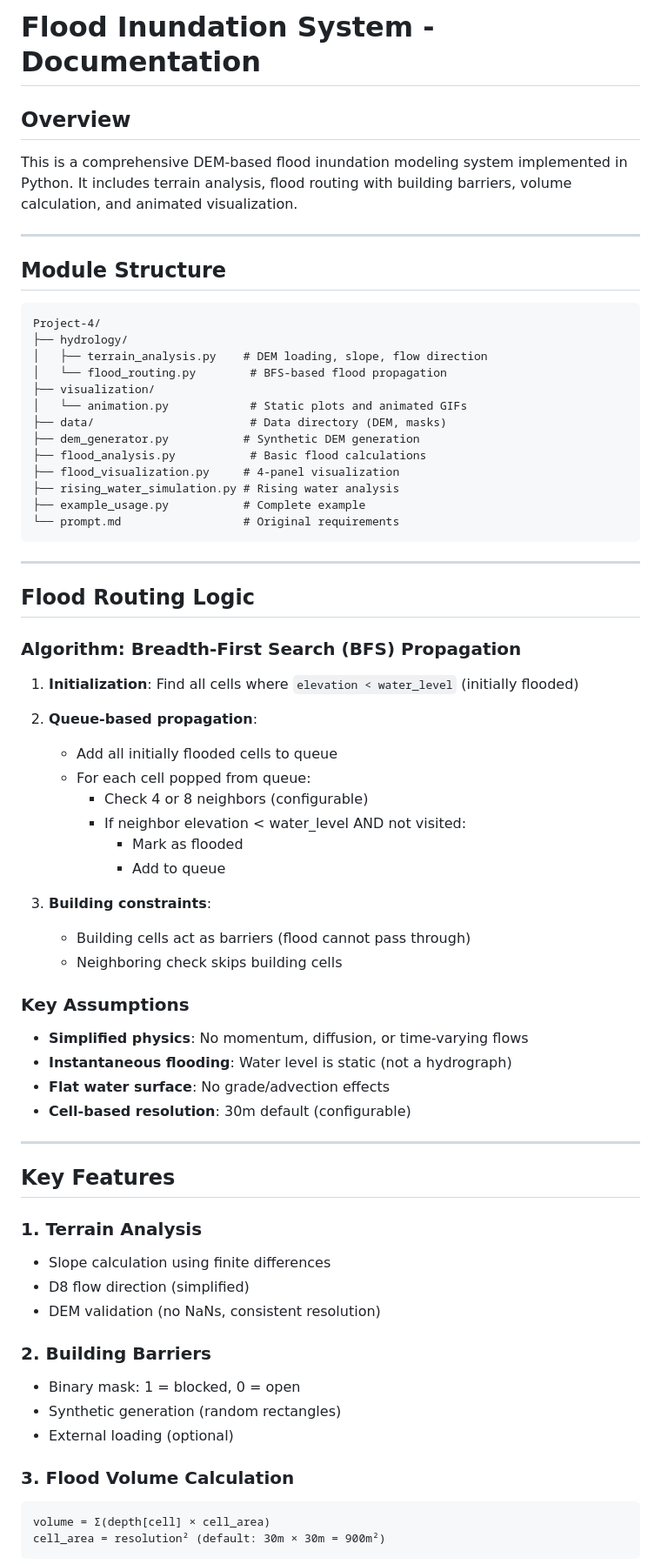
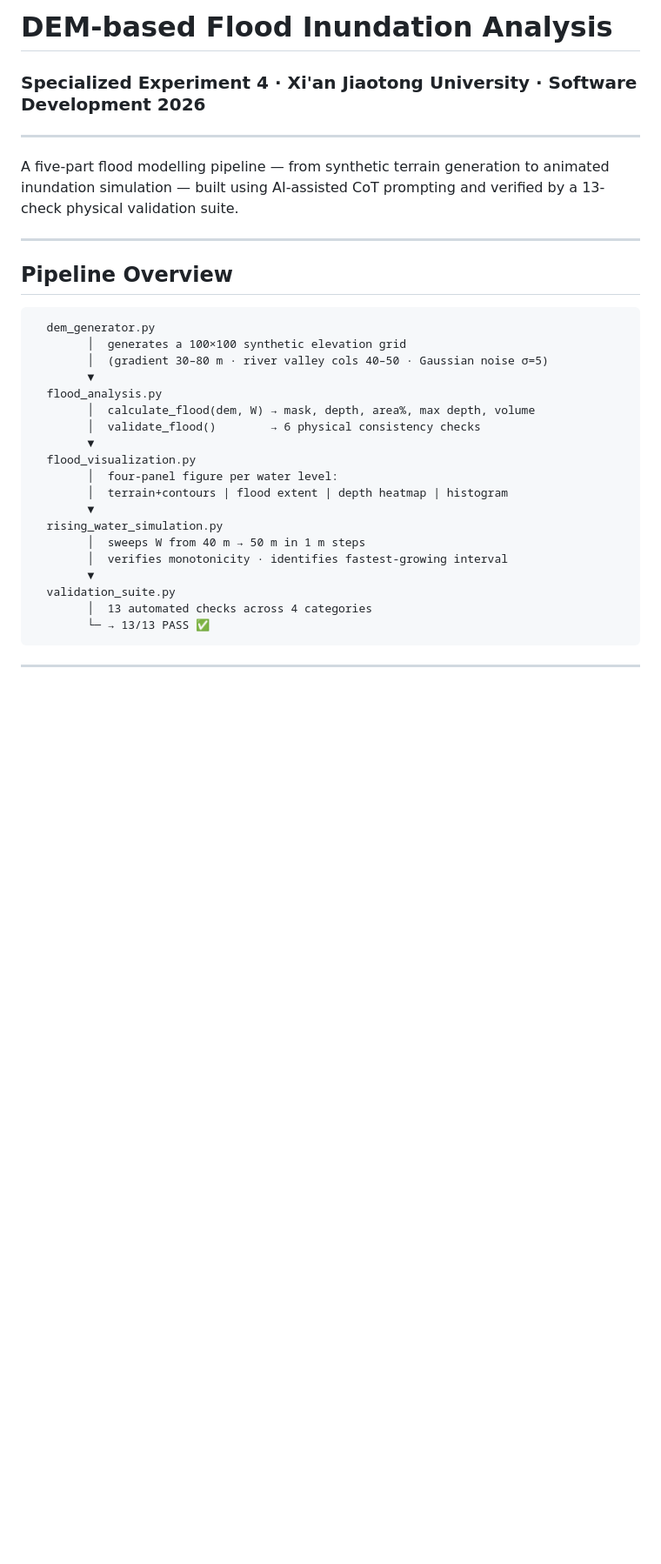
Before and after one commit to phaixiaobai/software-dev-class-2026, a Markdown page: README.md, the part around one of its changes. Shown at 87% size. Drawn GitHub-style; blank space fills up the shorter version.

Commit message:
Add README for Project 4

````diff
--- a/README.md
+++ b/README.md
@@ -1,73 +1,35 @@
-# Flood Inundation System - Documentation
-
-## Overview
-
-This is a comprehensive DEM-based flood inundation modeling system implemented in Python. It includes terrain analysis, flood routing with building barriers, volume calculation, and animated visualization.
+# DEM-based Flood Inundation Analysis
+### Specialized Experiment 4 · Xi'an Jiaotong University · Software Development 2026
 
 ---
 
-## Module Structure
+A five-part flood modelling pipeline — from synthetic terrain generation to animated inundation simulation — built using AI-assisted CoT prompting and verified by a 13-check physical validation suite.
+
+---
+
+## Pipeline Overview
 
 ```
-Project-4/
-├── hydrology/
-│   ├── terrain_analysis.py    # DEM loading, slope, flow direction
-│   └── flood_routing.py        # BFS-based flood propagation
-├── visualization/
-│   └── animation.py            # Static plots and animated GIFs
-├── data/                       # Data directory (DEM, masks)
-├── dem_generator.py           # Synthetic DEM generation
-├── flood_analysis.py           # Basic flood calculations
-├── flood_visualization.py     # 4-panel visualization
-├── rising_water_simulation.py # Rising water analysis
-├── example_usage.py           # Complete example
-└── prompt.md                  # Original requirements
+  dem_generator.py
+        │  generates a 100×100 synthetic elevation grid
+        │  (gradient 30–80 m · river valley cols 40–50 · Gaussian noise σ=5)
+        ▼
+  flood_analysis.py
+        │  calculate_flood(dem, W) → mask, depth, area%, max depth, volume
+        │  validate_flood()        → 6 physical consistency checks
+        ▼
+  flood_visualization.py
+        │  four-panel figure per water level:
+        │  terrain+contours | flood extent | depth heatmap | histogram
+        ▼
+  rising_water_simulation.py
+        │  sweeps W from 40 m → 50 m in 1 m steps
+        │  verifies monotonicity · identifies fastest-growing interval
+        ▼
+  validation_suite.py
+        │  13 automated checks across 4 categories
+        └─ → 13/13 PASS ✅
 ```
 
 ---
 
-## Flood Routing Logic
-
-### Algorithm: Breadth-First Search (BFS) Propagation
-
-1. **Initialization**: Find all cells where `elevation < water_level` (initially flooded)
-
-2. **Queue-based propagation**:
-   - Add all initially flooded cells to queue
-   - For each cell popped from queue:
-     - Check 4 or 8 neighbors (configurable)
-     - If neighbor elevation < water_level AND not visited:
-       - Mark as flooded
-       - Add to queue
-
-3. **Building constraints**:
-   - Building cells act as barriers (flood cannot pass through)
-   - Neighboring check skips building cells
-
-### Key Assumptions
-
-- **Simplified physics**: No momentum, diffusion, or time-varying flows
-- **Instantaneous flooding**: Water level is static (not a hydrograph)
-- **Flat water surface**: No grade/advection effects
-- **Cell-based resolution**: 30m default (configurable)
-
----
-
-## Key Features
-
-### 1. Terrain Analysis
-- Slope calculation using finite differences
-- D8 flow direction (simplified)
-- DEM validation (no NaNs, consistent resolution)
-
-### 2. Building Barriers
-- Binary mask: 1 = blocked, 0 = open
-- Synthetic generation (random rectangles)
-- External loading (optional)
-
-### 3. Flood Volume Calculation
-```
-volume = Σ(depth[cell] × cell_area)
-cell_area = resolution² (default: 30m × 30m = 900m²)
-```
-
````
Also changed, not shown: other parts of README.md (+64 -77 lines).
